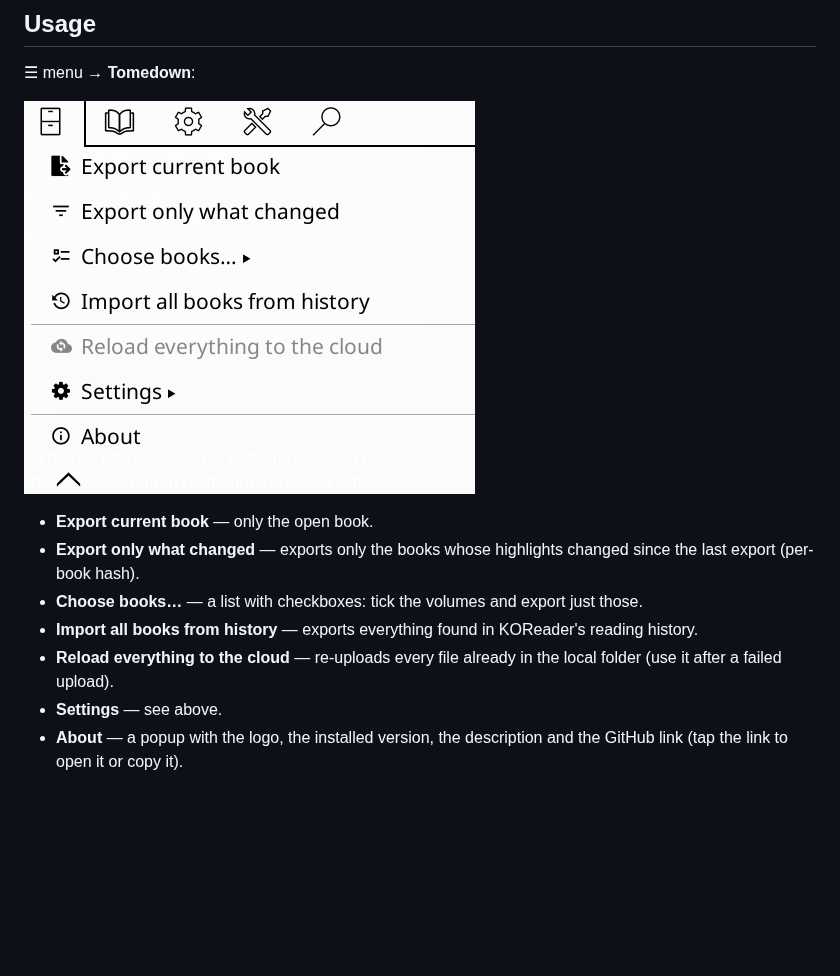
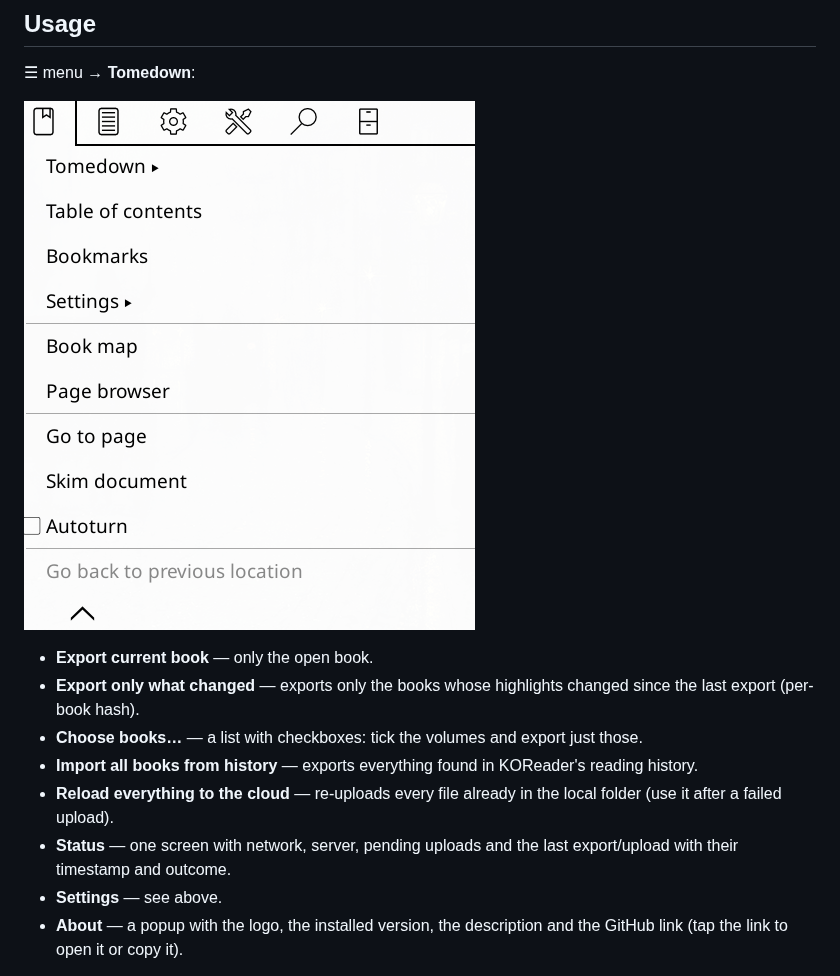
Before and after one commit to imanubdesigner/tomedown.koplugin, a Markdown page: README.md, the part around one of its changes. Rendered like a GitHub page; pictures changed too: assets/menu/tomedown_menu.png (deleted), assets/menu/tomedown_reader_menu.png (added); blank space fills up the shorter version.

```diff
--- a/README.md
+++ b/README.md
@@ -225,7 +229,7 @@ settings keys are never renamed.
 
 ☰ menu → **Tomedown**:
 
-![The Tomedown main menu](assets/menu/tomedown_menu.png)
+![The Tomedown menu](assets/menu/tomedown_reader_menu.png)
 
 - **Export current book** — only the open book.
 - **Export only what changed** — exports only the books whose highlights changed since
@@ -236,6 +240,8 @@ settings keys are never renamed.
   reading history.
 - **Reload everything to the cloud** — re-uploads every file already in the
   local folder (use it after a failed upload).
+- **Status** — one screen with network, server, pending uploads and the last
+  export/upload with their timestamp and outcome.
 - **Settings** — see above.
 - **About** — a popup with the logo, the installed version, the description
   and the GitHub link (tap the link to open it or copy it).
```
Also changed, not shown: other parts of README.md (+5 -1 lines), assets/menu/NEW_tomedown.png (deleted), assets/menu/tomedown_file_browser_top_menu.png (added), assets/menu/tomedown_reader_new_menu.png (added).
